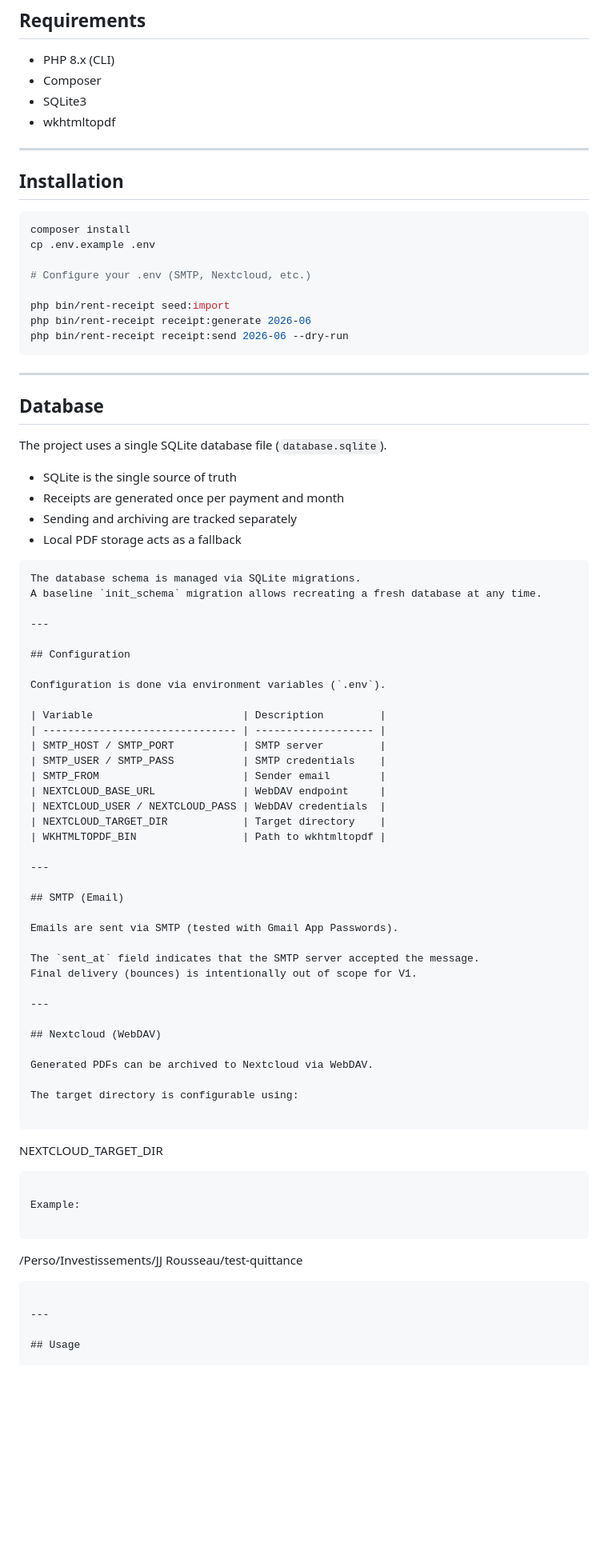
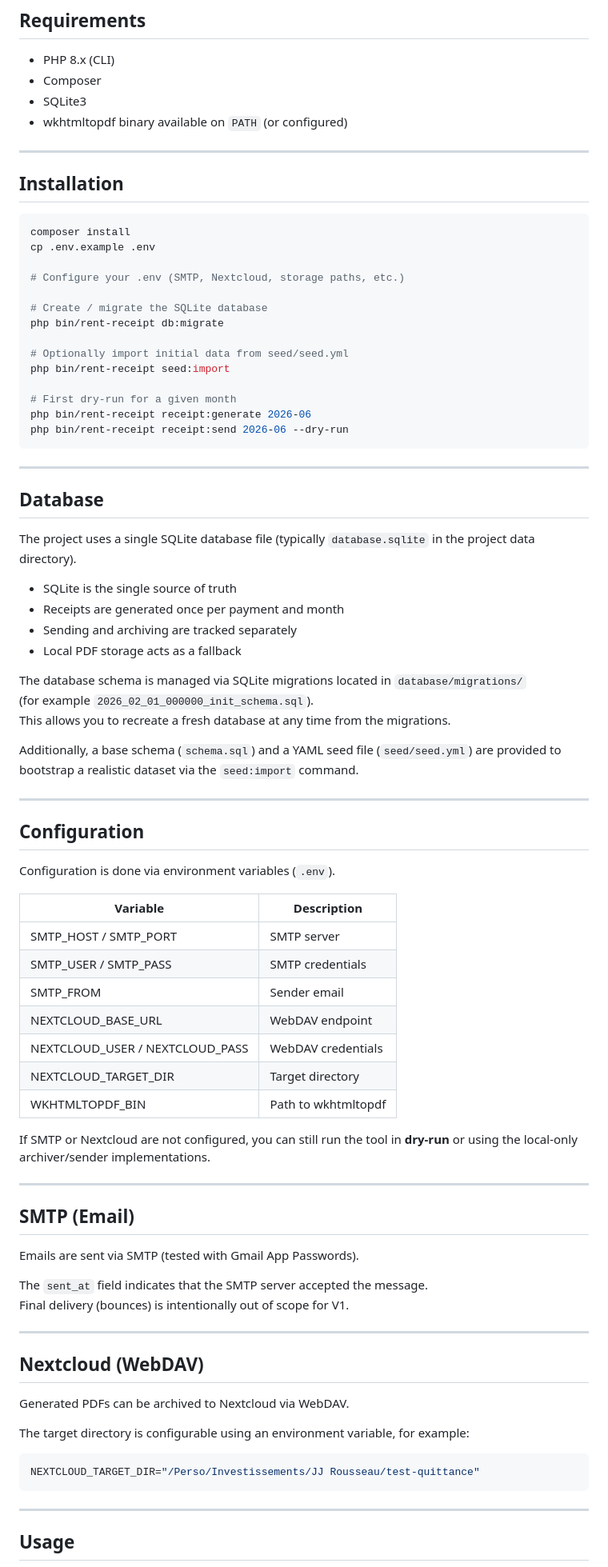
Before and after one commit to MikeDwight/rent-receipt-cli, a Markdown page: README.md, the part around one of its changes. Shown at 80% size. Drawn GitHub-style; blank space fills up the shorter version.

Commit message:
Modificaton README

````diff
--- a/README.md
+++ b/README.md
@@ -89,7 +90,7 @@ The application follows a layered architecture with strict separation of concern
 - PHP 8.x (CLI)
 - Composer
 - SQLite3
-- wkhtmltopdf
+- wkhtmltopdf binary available on `PATH` (or configured)
 
 ---
 
@@ -99,9 +100,15 @@ The application follows a layered architecture with strict separation of concern
 composer install
 cp .env.example .env
 
-# Configure your .env (SMTP, Nextcloud, etc.)
+# Configure your .env (SMTP, Nextcloud, storage paths, etc.)
 
+# Create / migrate the SQLite database
+php bin/rent-receipt db:migrate
+
+# Optionally import initial data from seed/seed.yml
 php bin/rent-receipt seed:import
+
+# First dry-run for a given month
 php bin/rent-receipt receipt:generate 2026-06
 php bin/rent-receipt receipt:send 2026-06 --dry-run
 ```
@@ -110,16 +117,19 @@ php bin/rent-receipt receipt:send 2026-06 --dry-run
 
 ## Database
 
-The project uses a single SQLite database file (`database.sqlite`).
+The project uses a single SQLite database file (typically `database.sqlite` in the project data directory).
 
 - SQLite is the single source of truth
 - Receipts are generated once per payment and month
 - Sending and archiving are tracked separately
 - Local PDF storage acts as a fallback
 
-```md
-The database schema is managed via SQLite migrations.
-A baseline `init_schema` migration allows recreating a fresh database at any time.
+The database schema is managed via SQLite migrations located in `database/migrations/`
+(for example `2026_02_01_000000_init_schema.sql`).
+This allows you to recreate a fresh database at any time from the migrations.
+
+Additionally, a base schema (`schema.sql`) and a YAML seed file (`seed/seed.yml`) are provided
+to bootstrap a realistic dataset via the `seed:import` command.
 
 ---
 
@@ -137,6 +147,9 @@ Configuration is done via environment variables (`.env`).
 | NEXTCLOUD_TARGET_DIR            | Target directory    |
 | WKHTMLTOPDF_BIN                 | Path to wkhtmltopdf |
 
+If SMTP or Nextcloud are not configured, you can still run the tool in **dry-run**
+or using the local-only archiver/sender implementations.
+
 ---
 
 ## SMTP (Email)
@@ -152,16 +165,10 @@ Final delivery (bounces) is intentionally out of scope for V1.
 
 Generated PDFs can be archived to Nextcloud via WebDAV.
 
-The target directory is configurable using:
+The target directory is configurable using an environment variable, for example:
 
-```
-NEXTCLOUD_TARGET_DIR
-```
-
-Example:
-
-```
-/Perso/Investissements/JJ Rousseau/test-quittance
+```bash
+NEXTCLOUD_TARGET_DIR="/Perso/Investissements/JJ Rousseau/test-quittance"
 ```
 
 ---
````
Also changed, not shown: other parts of README.md (+2 -1 lines).
